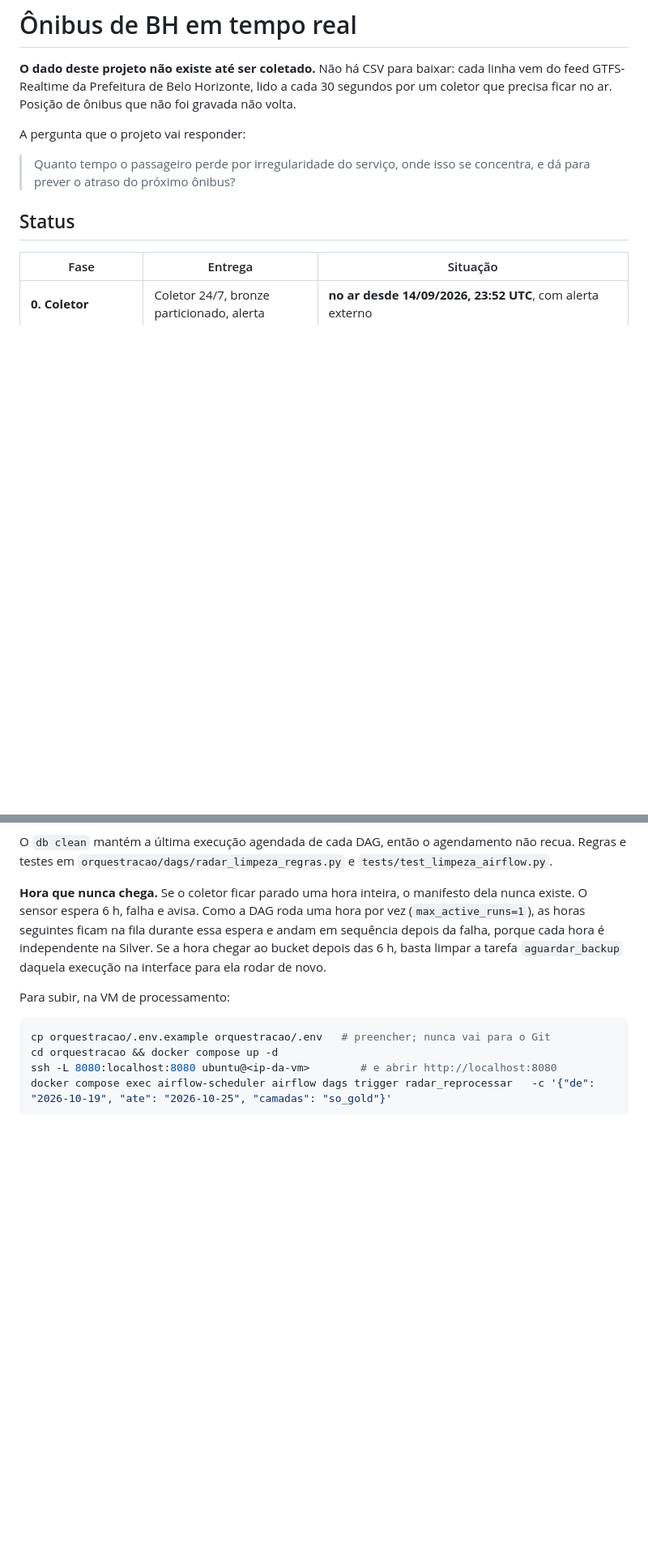
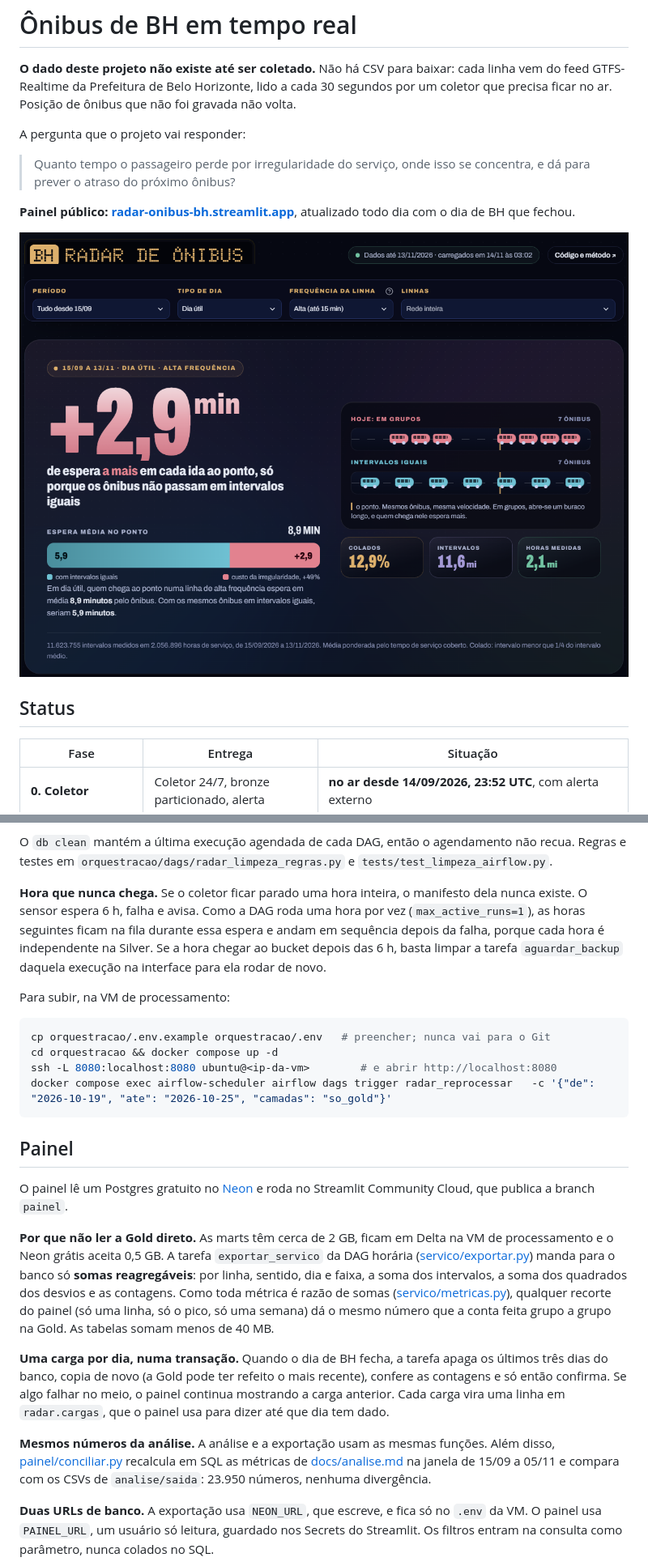
Before and after one commit to gustavohenriqq/radar-onibus-bh, a Markdown page: README.md, 2 parts joined by grey strips. Shown at 81% size. Drawn GitHub-style; pictures changed too: docs/img/painel_topo.png (added); blank space fills up the shorter version.

Commit message:
README: link e prints do painel, secao Painel

````diff
--- a/README.md
+++ b/README.md
@@ -10,6 +10,11 @@ A pergunta que o projeto vai responder:
 > Quanto tempo o passageiro perde por irregularidade do serviço, onde isso se
 > concentra, e dá para prever o atraso do próximo ônibus?
 
+**Painel público: [radar-onibus-bh.streamlit.app](https://radar-onibus-bh.streamlit.app/)**,
+atualizado todo dia com o dia de BH que fechou.
+
+![Topo do painel: em dia útil, a irregularidade soma 2,9 minutos à espera no ponto](docs/img/painel_topo.png)
+
 ## Status
 
 | Fase | Entrega | Situação |
@@ -575,3 +581,34 @@ ssh -L 8080:localhost:8080 ubuntu@<ip-da-vm>        # e abrir http://localhost:8
 docker compose exec airflow-scheduler airflow dags trigger radar_reprocessar   -c '{"de": "2026-10-19", "ate": "2026-10-25", "camadas": "so_gold"}'
 ```
 
+## Painel
+
+O painel lê um Postgres gratuito no [Neon](https://neon.tech) e roda no
+Streamlit Community Cloud, que publica a branch `painel`.
+
+**Por que não ler a Gold direto.** As marts têm cerca de 2 GB, ficam em Delta
+na VM de processamento e o Neon grátis aceita 0,5 GB. A tarefa
+`exportar_servico` da DAG horária ([servico/exportar.py](servico/exportar.py))
+manda para o banco só **somas reagregáveis**: por linha, sentido, dia e faixa,
+a soma dos intervalos, a soma dos quadrados dos desvios e as contagens. Como
+toda métrica é razão de somas ([servico/metricas.py](servico/metricas.py)),
+qualquer recorte do painel (só uma linha, só o pico, só uma semana) dá o mesmo
+número que a conta feita grupo a grupo na Gold. As tabelas somam menos de
+40 MB.
+
+**Uma carga por dia, numa transação.** Quando o dia de BH fecha, a tarefa
+apaga os últimos três dias do banco, copia de novo (a Gold pode ter refeito o mais
+recente), confere as contagens e só então confirma. Se algo falhar no meio, o
+painel continua mostrando a carga anterior. Cada carga vira uma linha em
+`radar.cargas`, que o painel usa para dizer até que dia tem dado.
+
+**Mesmos números da análise.** A análise e a exportação usam as mesmas
+funções. Além disso, [painel/conciliar.py](painel/conciliar.py) recalcula em SQL
+as métricas de [docs/analise.md](docs/analise.md) na janela de 15/09 a 05/11 e
+compara com os CSVs de `analise/saida`: 23.950 números, nenhuma divergência.
+
+**Duas URLs de banco.** A exportação usa `NEON_URL`, que escreve, e fica só no
+`.env` da VM. O painel usa `PAINEL_URL`, um usuário só leitura, guardado nos
+Secrets do Streamlit. Os filtros entram na consulta como parâmetro, nunca
+colados no SQL.
+
````
Also changed, not shown: other parts of README.md (+22 -2 lines), docs/img/painel_colados.png (added), docs/img/painel_linhas.png (added), docs/img/painel_tempo.png (added).
